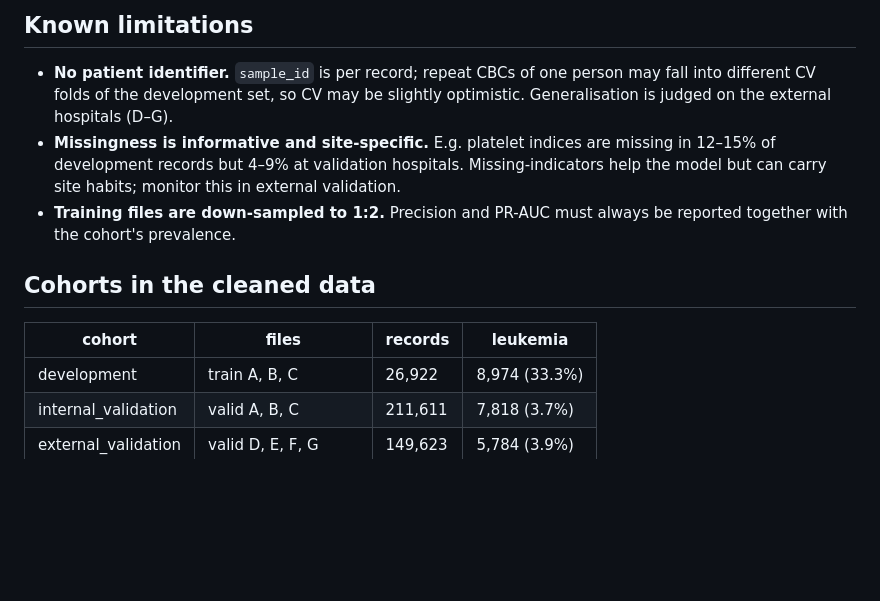
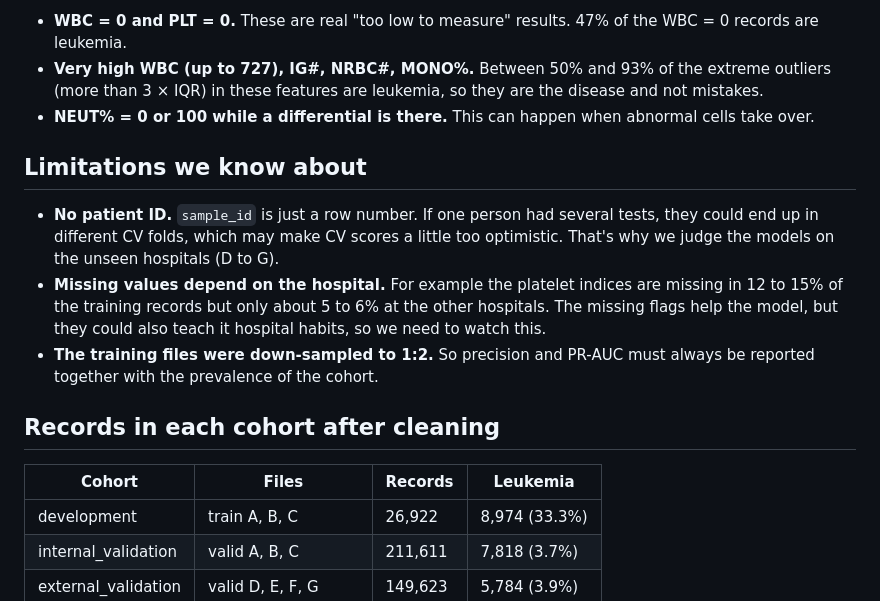
Before and after one commit to aree22-hafeez/LeukoGuard_Project, a Markdown page: docs/cleaning_rules.md, the part around one of its changes. GitHub-like rendering; blank space fills up the shorter version.

```diff
--- a/docs/cleaning_rules.md
+++ b/docs/cleaning_rules.md
@@ -39,11 +38,17 @@ Everything that *learns* from data is done **inside the model pipeline on traini
 
-## Known limitations
-* **No patient identifier.** `sample_id` is per record; repeat CBCs of one person may fall into different CV folds of the development set, so CV may be slightly optimistic. Generalisation is judged on the external hospitals (D–G).
-* **Missingness is informative and site-specific.** E.g. platelet indices are missing in 12–15% of development records but 4–9% at validation hospitals. Missing-indicators help the model but can carry site habits; monitor this in external validation.
-* **Training files are down-sampled to 1:2.** Precision and PR-AUC must always be reported together with the cohort's prevalence.
+- **WBC = 0 and PLT = 0.** These are real "too low to measure" results. 47% of the WBC = 0 records are leukemia.
+- **Very high WBC (up to 727), IG#, NRBC#, MONO%.** Between 50% and 93% of the extreme outliers (more than 3 × IQR) in these features are leukemia, so they are the disease and not mistakes.
+- **NEUT% = 0 or 100 while a differential is there.** This can happen when abnormal cells take over.
 
-## Cohorts in the cleaned data
-| cohort | files | records | leukemia |
+## Limitations we know about
+
+- **No patient ID.** `sample_id` is just a row number. If one person had several tests, they could end up in different CV folds, which may make CV scores a little too optimistic. That's why we judge the models on the unseen hospitals (D to G).
+- **Missing values depend on the hospital.** For example the platelet indices are missing in 12 to 15% of the training records but only about 5 to 6% at the other hospitals. The missing flags help the model, but they could also teach it hospital habits, so we need to watch this.
+- **The training files were down-sampled to 1:2.** So precision and PR-AUC must always be reported together with the prevalence of the cohort.
+
+## Records in each cohort after cleaning
+
+| Cohort | Files | Records | Leukemia |
 |---|---|---|---|
 | development | train A, B, C | 26,922 | 8,974 (33.3%) |
 | internal_validation | valid A, B, C | 211,611 | 7,818 (3.7%) |
```
Also changed, not shown: other parts of docs/cleaning_rules.md (+29 -30 lines).
